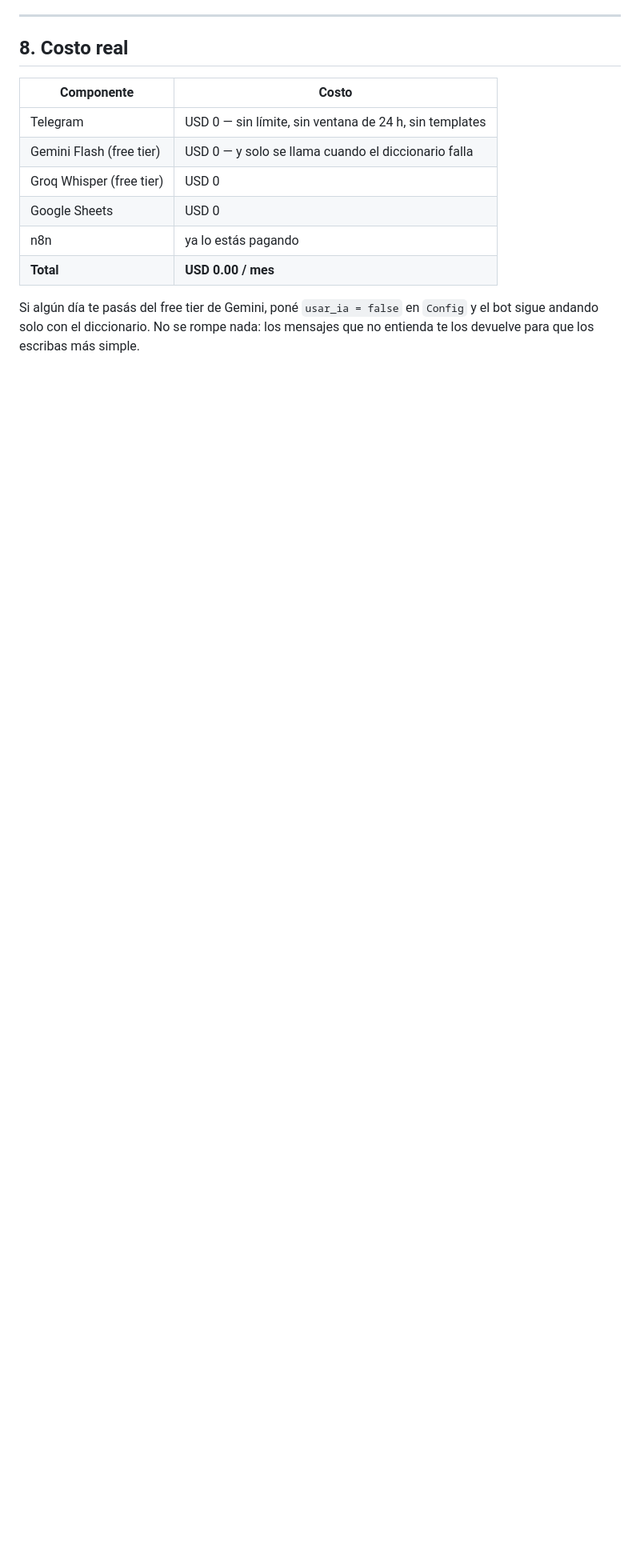
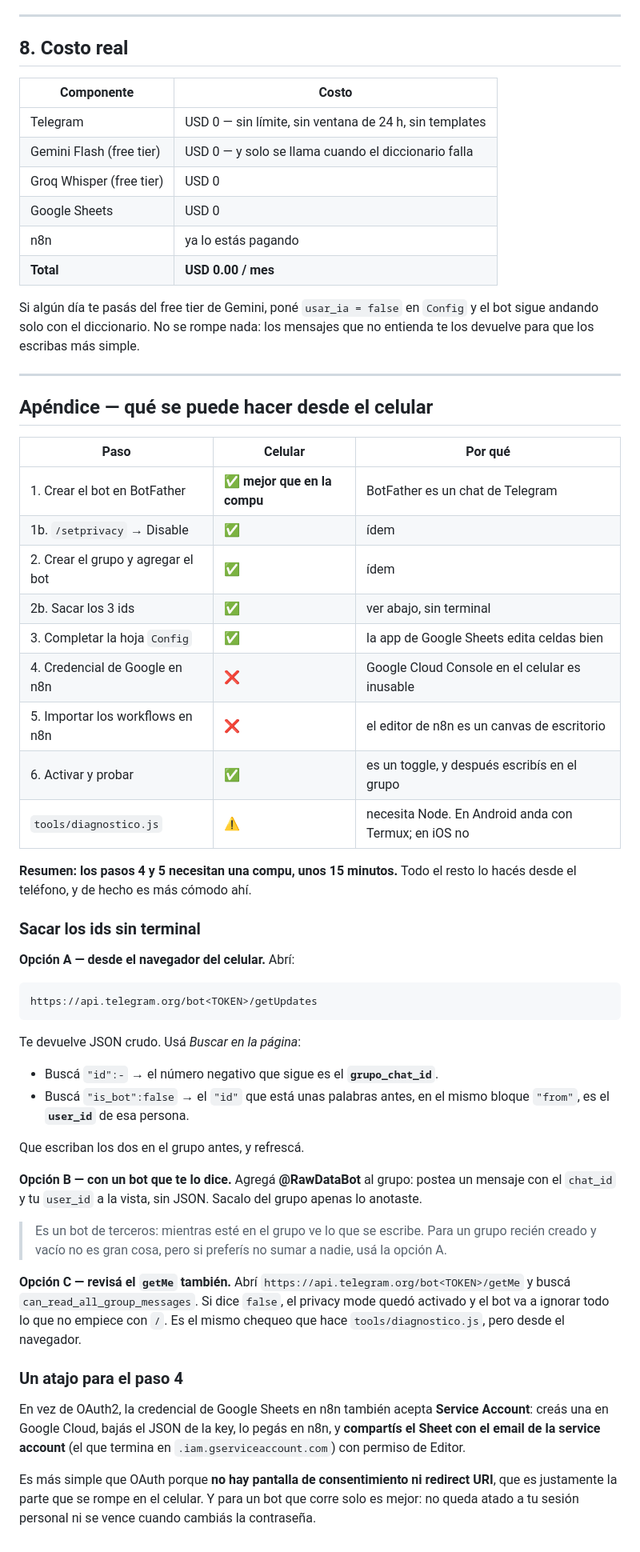
Before and after one commit to lisandrochazarreta/biometric-analyzer, a Markdown page: bot-compras/docs/00-setup.md, the part around the change. Shown at 80% size. Drawn GitHub-style; blank space fills up the shorter version.

Commit message:
Add mobile setup path to the guide
Qué se puede hacer desde el celular y qué no: los pasos de n8n y de Google
Cloud necesitan una compu (el editor de n8n es un canvas de escritorio), el
resto se hace mejor desde el teléfono porque BotFather es un chat de Telegram.

Incluye cómo sacar los ids sin terminal (getUpdates desde el navegador con
buscar-en-la-página, o @RawDataBot con la advertencia de que es un tercero que
ve el grupo) y cómo chequear el privacy mode abriendo getMe.

Agrega el atajo de Service Account para la credencial de Google Sheets, que
evita la pantalla de consentimiento y el redirect URI — justamente lo que no
funciona bien en el celular.

Co-Authored-By: Claude Opus 5 <noreply@anthropic.com>
Claude-Session: https://claude.ai/code/session_01HZvTv5noYvyeZYTNG8Ju6h

````diff
--- a/bot-compras/docs/00-setup.md
+++ b/bot-compras/docs/00-setup.md
@@ -217,3 +217,64 @@ y errores de entrega (típicamente certificado vencido). Con `--enviar
 Si algún día te pasás del free tier de Gemini, poné `usar_ia = false` en `Config`
 y el bot sigue andando solo con el diccionario. No se rompe nada: los mensajes
 que no entienda te los devuelve para que los escribas más simple.
+
+---
+
+## Apéndice — qué se puede hacer desde el celular
+
+| Paso | Celular | Por qué |
+|---|---|---|
+| 1. Crear el bot en BotFather | ✅ **mejor que en la compu** | BotFather es un chat de Telegram |
+| 1b. `/setprivacy` → Disable | ✅ | ídem |
+| 2. Crear el grupo y agregar el bot | ✅ | ídem |
+| 2b. Sacar los 3 ids | ✅ | ver abajo, sin terminal |
+| 3. Completar la hoja `Config` | ✅ | la app de Google Sheets edita celdas bien |
+| 4. Credencial de Google en n8n | ❌ | Google Cloud Console en el celular es inusable |
+| 5. Importar los workflows en n8n | ❌ | el editor de n8n es un canvas de escritorio |
+| 6. Activar y probar | ✅ | es un toggle, y después escribís en el grupo |
+| `tools/diagnostico.js` | ⚠️ | necesita Node. En Android anda con Termux; en iOS no |
+
+**Resumen: los pasos 4 y 5 necesitan una compu, unos 15 minutos.** Todo el resto
+lo hacés desde el teléfono, y de hecho es más cómodo ahí.
+
+### Sacar los ids sin terminal
+
+**Opción A — desde el navegador del celular.** Abrí:
+
+```
+https://api.telegram.org/bot<TOKEN>/getUpdates
+```
+
+Te devuelve JSON crudo. Usá *Buscar en la página*:
+
+- Buscá `"id":-` → el número negativo que sigue es el **`grupo_chat_id`**.
+- Buscá `"is_bot":false` → el `"id"` que está unas palabras antes, en el mismo
+  bloque `"from"`, es el **`user_id`** de esa persona.
+
+Que escriban los dos en el grupo antes, y refrescá.
+
+**Opción B — con un bot que te lo dice.** Agregá **@RawDataBot** al grupo: postea
+un mensaje con el `chat_id` y tu `user_id` a la vista, sin JSON. Sacalo del grupo
+apenas lo anotaste.
+
+> Es un bot de terceros: mientras esté en el grupo ve lo que se escribe. Para un
+> grupo recién creado y vacío no es gran cosa, pero si preferís no sumar a nadie,
+> usá la opción A.
+
+**Opción C — revisá el `getMe` también.** Abrí
+`https://api.telegram.org/bot<TOKEN>/getMe` y buscá
+`can_read_all_group_messages`. Si dice `false`, el privacy mode quedó activado y
+el bot va a ignorar todo lo que no empiece con `/`. Es el mismo chequeo que hace
+`tools/diagnostico.js`, pero desde el navegador.
+
+### Un atajo para el paso 4
+
+En vez de OAuth2, la credencial de Google Sheets en n8n también acepta
+**Service Account**: creás una en Google Cloud, bajás el JSON de la key, lo
+pegás en n8n, y **compartís el Sheet con el email de la service account** (el
+que termina en `.iam.gserviceaccount.com`) con permiso de Editor.
+
+Es más simple que OAuth porque **no hay pantalla de consentimiento ni redirect
+URI**, que es justamente la parte que se rompe en el celular. Y para un bot que
+corre solo es mejor: no queda atado a tu sesión personal ni se vence cuando
+cambiás la contraseña.
````
